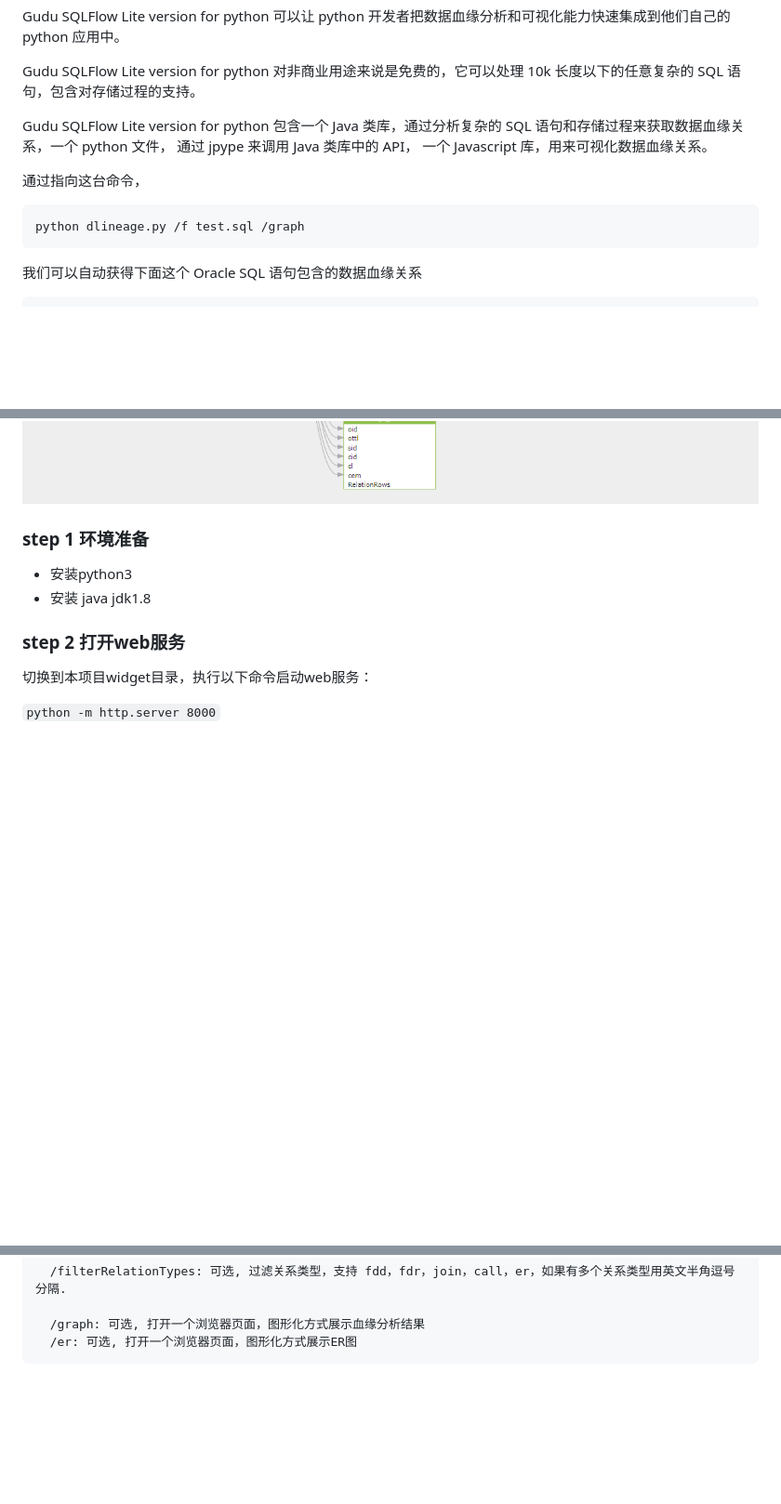
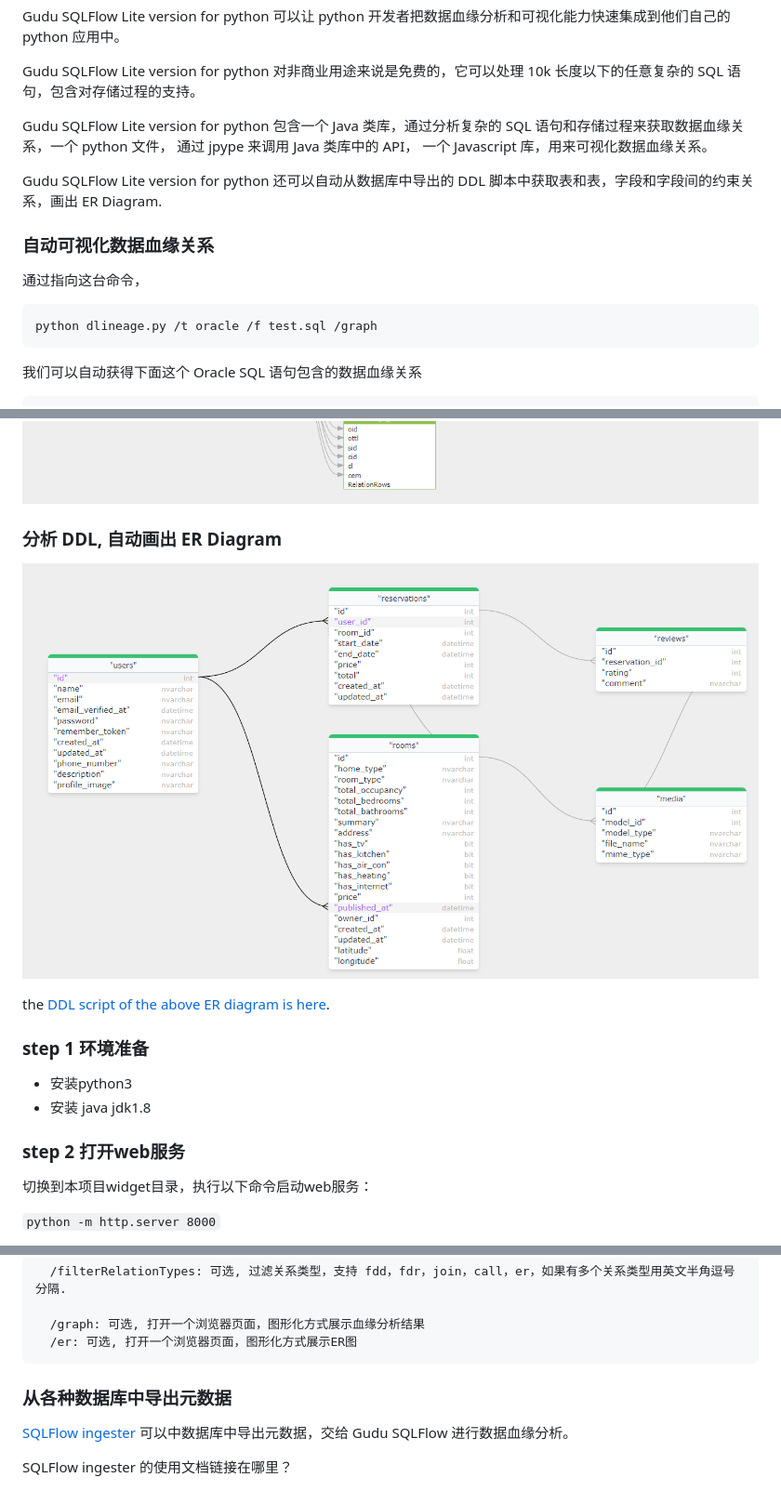
Before and after one commit to sqlparser/python_data_lineage, a Markdown page: README_cn.md, 3 parts joined by grey strips. Shown: that part at 93% size. GitHub-like rendering; pictures changed too: samples/images/sqlserver_er_diagram.png (added); blank space fills up the shorter version.

Commit message:
sample sql and pic

````diff
--- a/README_cn.md
+++ b/README_cn.md
@@ -9,9 +9,13 @@ Gudu SQLFlow Lite version for python 对非商业用途来说是免费的，它
 Gudu SQLFlow Lite version for python 包含一个 Java 类库，通过分析复杂的 SQL 语句和存储过程来获取数据血缘关系，一个 python 文件，
 通过 jpype 来调用 Java 类库中的 API， 一个 Javascript 库，用来可视化数据血缘关系。
 
+Gudu SQLFlow Lite version for python 还可以自动从数据库中导出的 DDL 脚本中获取表和表，字段和字段间的约束关系，画出 ER Diagram.
+
+### 自动可视化数据血缘关系
+
 通过指向这台命令，
 ```
-python dlineage.py /f test.sql /graph
+python dlineage.py /t oracle /f test.sql /graph
 ```
 
 我们可以自动获得下面这个 Oracle SQL 语句包含的数据血缘关系
@@ -54,6 +58,11 @@ WHERE o.customer_id = c.customer_id;
 并可视化为：
 ![Oracle data lineage sample](samples/images/oracle_data_lineage.png)
 
+
+### 分析 DDL, 自动画出 ER Diagram
+![SQL Sever ER Diagram sample](samples/images/sqlserver_er_diagram.png)
+
+the [DDL script of the above ER diagram is here](samples/sqlserver_er.sql).
 
 ### step 1 环境准备
   * 安装python3
@@ -136,3 +145,9 @@ WHERE o.customer_id = c.customer_id;
 
       /graph: 可选, 打开一个浏览器页面，图形化方式展示血缘分析结果
       /er: 可选, 打开一个浏览器页面，图形化方式展示ER图
+
+
+### 从各种数据库中导出元数据
+[SQLFlow ingester](https://github.com/sqlparser/sqlflow_public/releases) 可以中数据库中导出元数据，交给 Gudu SQLFlow 进行数据血缘分析。
+
+SQLFlow ingester 的使用文档链接在哪里？
````
Also changed, not shown: 1 other file.
